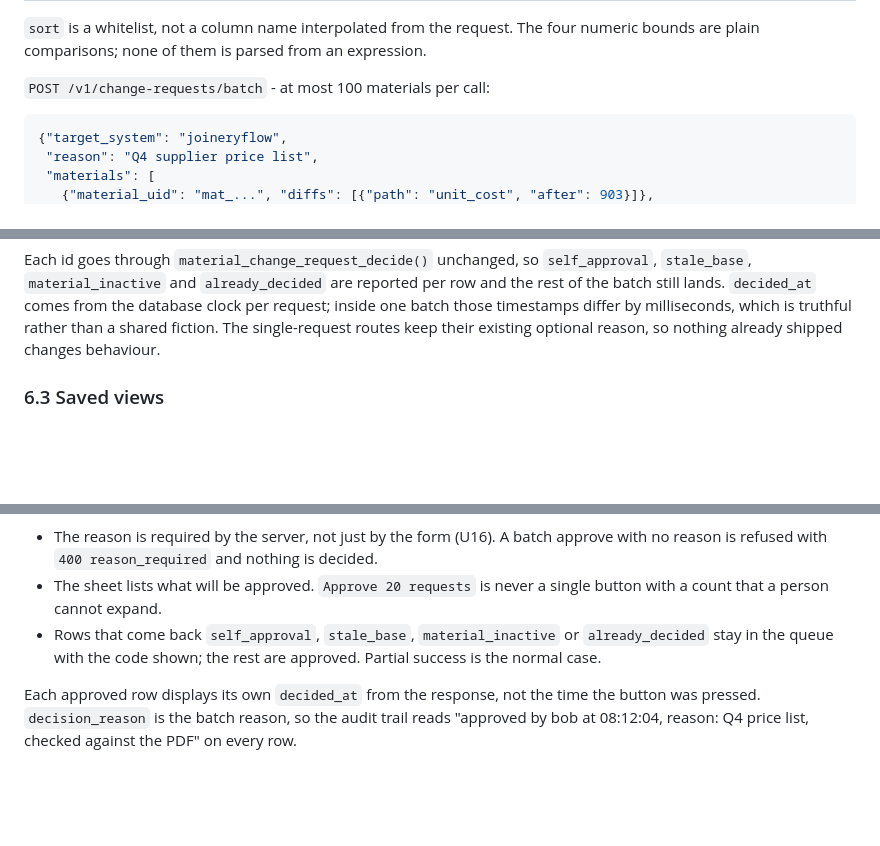
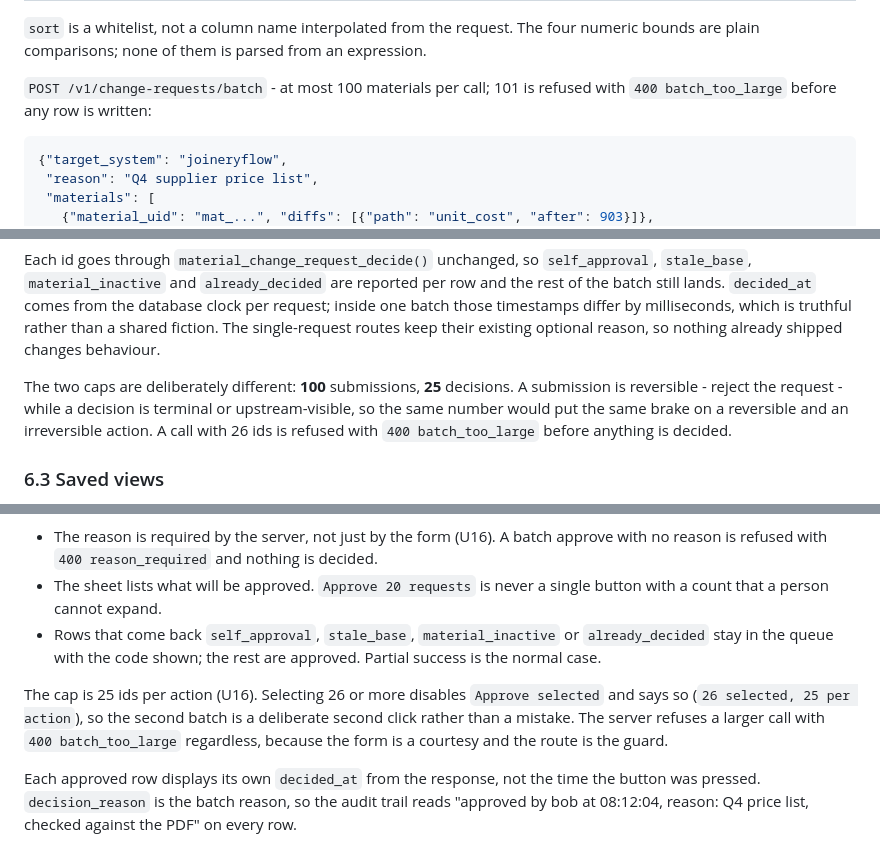
Before and after one commit to Tiosos/Material-Library-MM, a Markdown page: docs/ui-bulk-edit.md, 3 parts joined by grey strips. Drawn GitHub-style; blank space fills up the shorter version.

````diff
--- a/docs/ui-bulk-edit.md
+++ b/docs/ui-bulk-edit.md
@@ -206,7 +207,8 @@ render them.
 `sort` is a whitelist, not a column name interpolated from the request. The four numeric bounds are
 plain comparisons; none of them is parsed from an expression.
 
-`POST /v1/change-requests/batch` - at most 100 materials per call:
+`POST /v1/change-requests/batch` - at most 100 materials per call; 101 is refused with
+`400 batch_too_large` before any row is written:
 
 ```json
 {"target_system": "joineryflow",
@@ -265,6 +267,11 @@ Each id goes through `material_change_request_decide()` unchanged, so `self_appr
 `decided_at` comes from the database clock per request; inside one batch those timestamps differ by
 milliseconds, which is truthful rather than a shared fiction. The single-request routes keep their
 existing optional reason, so nothing already shipped changes behaviour.
+
+The two caps are deliberately different: **100** submissions, **25** decisions. A submission is
+reversible - reject the request - while a decision is terminal or upstream-visible, so the same
+number would put the same brake on a reversible and an irreversible action. A call with 26 ids is
+refused with `400 batch_too_large` before anything is decided.
 
 ### 6.3 Saved views
 
@@ -406,6 +413,11 @@ Three rules make this safe to offer:
 - Rows that come back `self_approval`, `stale_base`, `material_inactive` or `already_decided` stay in
   the queue with the code shown; the rest are approved. Partial success is the normal case.
 
+The cap is 25 ids per action (U16). Selecting 26 or more disables `Approve selected` and says so
+(`26 selected, 25 per action`), so the second batch is a deliberate second click rather than a
+mistake. The server refuses a larger call with `400 batch_too_large` regardless, because the form is
+a courtesy and the route is the guard.
+
 Each approved row displays its own `decided_at` from the response, not the time the button was
 pressed. `decision_reason` is the batch reason, so the audit trail reads "approved by bob at
 08:12:04, reason: Q4 price list, checked against the PDF" on every row.
````
Also changed, not shown: other parts of docs/ui-bulk-edit.md (+39 -31 lines).
